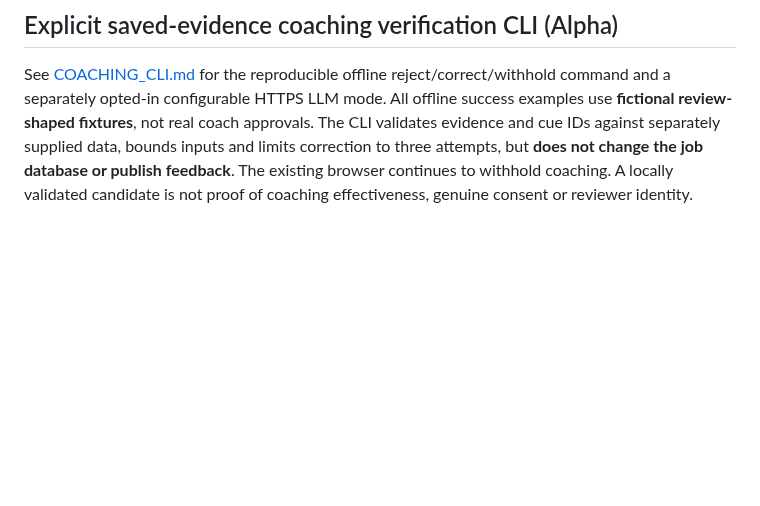
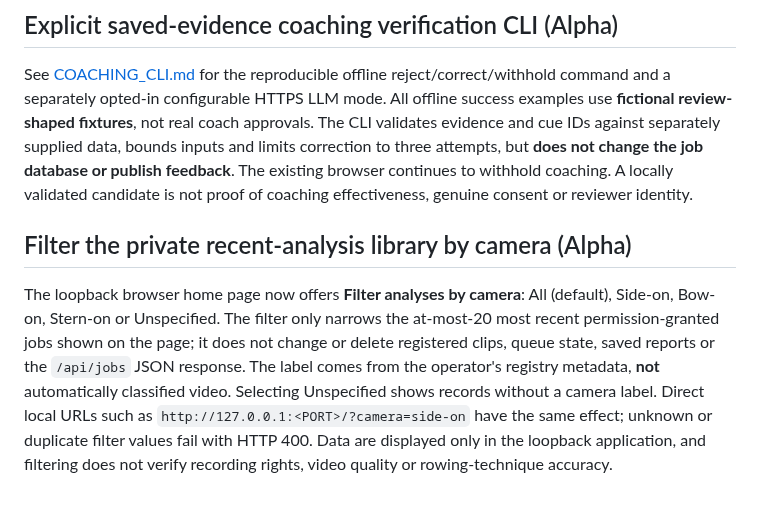
Before and after one commit to KemalGC/CS4501_Startup, a Markdown page: strokesense/README.md, the part around the change. GitHub-like rendering; blank space fills up the shorter version.

Commit message:
docs: explain private camera filter scope and limits (#66)

```diff
--- a/strokesense/README.md
+++ b/strokesense/README.md
@@ -724,3 +724,18 @@ three attempts, but **does not change the job database or publish feedback**.
 The existing browser continues to withhold coaching. A locally validated
 candidate is not proof of coaching effectiveness, genuine consent or
 reviewer identity.
+
+
+## Filter the private recent-analysis library by camera (Alpha)
+
+The loopback browser home page now offers **Filter analyses by camera**: All
+(default), Side-on, Bow-on, Stern-on or Unspecified. The filter only narrows
+the at-most-20 most recent permission-granted jobs shown on the page; it does
+not change or delete registered clips, queue state, saved reports or the
+`/api/jobs` JSON response. The label comes from the operator's registry
+metadata, **not** automatically classified video. Selecting Unspecified
+shows records without a camera label. Direct local URLs such as
+`http://127.0.0.1:<PORT>/?camera=side-on` have the same effect; unknown or
+duplicate filter values fail with HTTP 400. Data are displayed only in the
+loopback application, and filtering does not verify recording rights, video
+quality or rowing-technique accuracy.
```
